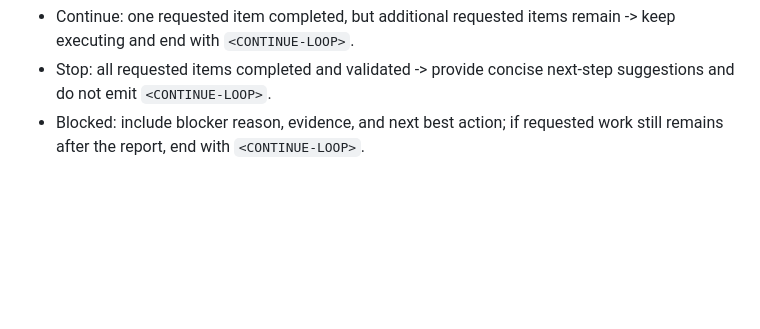
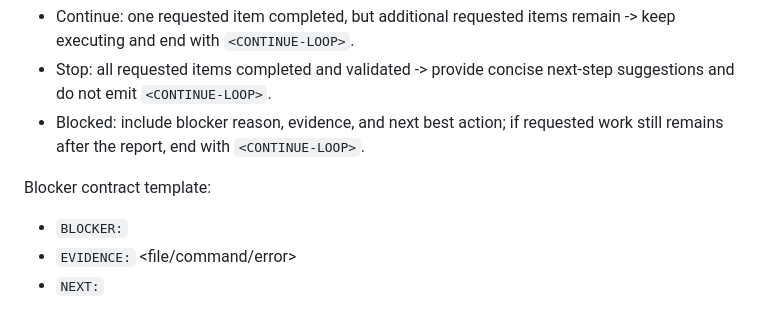
Before and after one commit to dmoliveira/agents.md, a Markdown page: AGENTS.md, the part around the change. Drawn GitHub-style; blank space fills up the shorter version.

Commit message:
docs: add blocker contract template snippet

```diff
--- a/AGENTS.md
+++ b/AGENTS.md
@@ -235,3 +235,8 @@ Anti-loop guard examples:
 - Continue: one requested item completed, but additional requested items remain -> keep executing and end with `<CONTINUE-LOOP>`.
 - Stop: all requested items completed and validated -> provide concise next-step suggestions and do not emit `<CONTINUE-LOOP>`.
 - Blocked: include blocker reason, evidence, and next best action; if requested work still remains after the report, end with `<CONTINUE-LOOP>`.
+
+Blocker contract template:
+- `BLOCKER:` <exact reason>
+- `EVIDENCE:` <file/command/error>
+- `NEXT:` <best next action>
```
